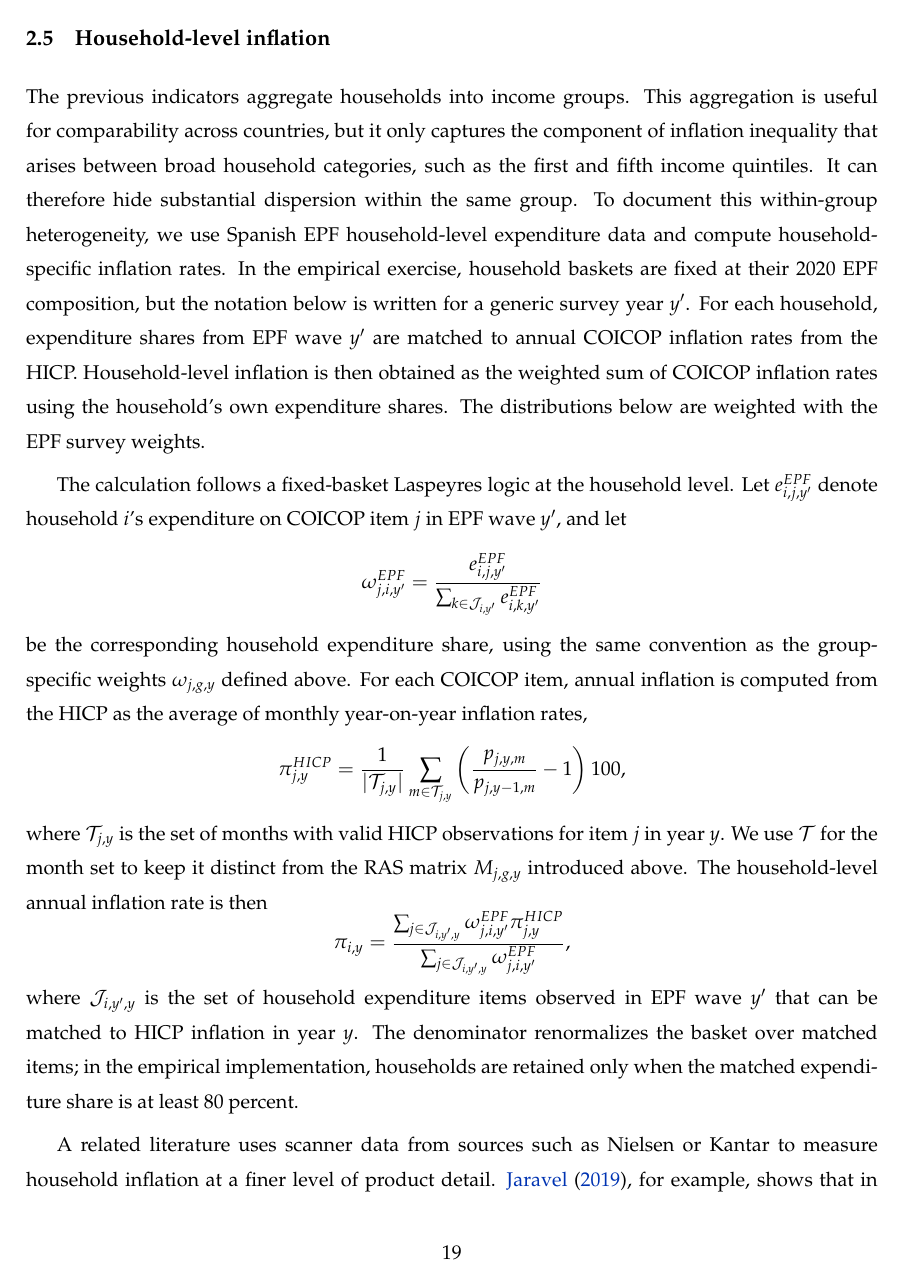
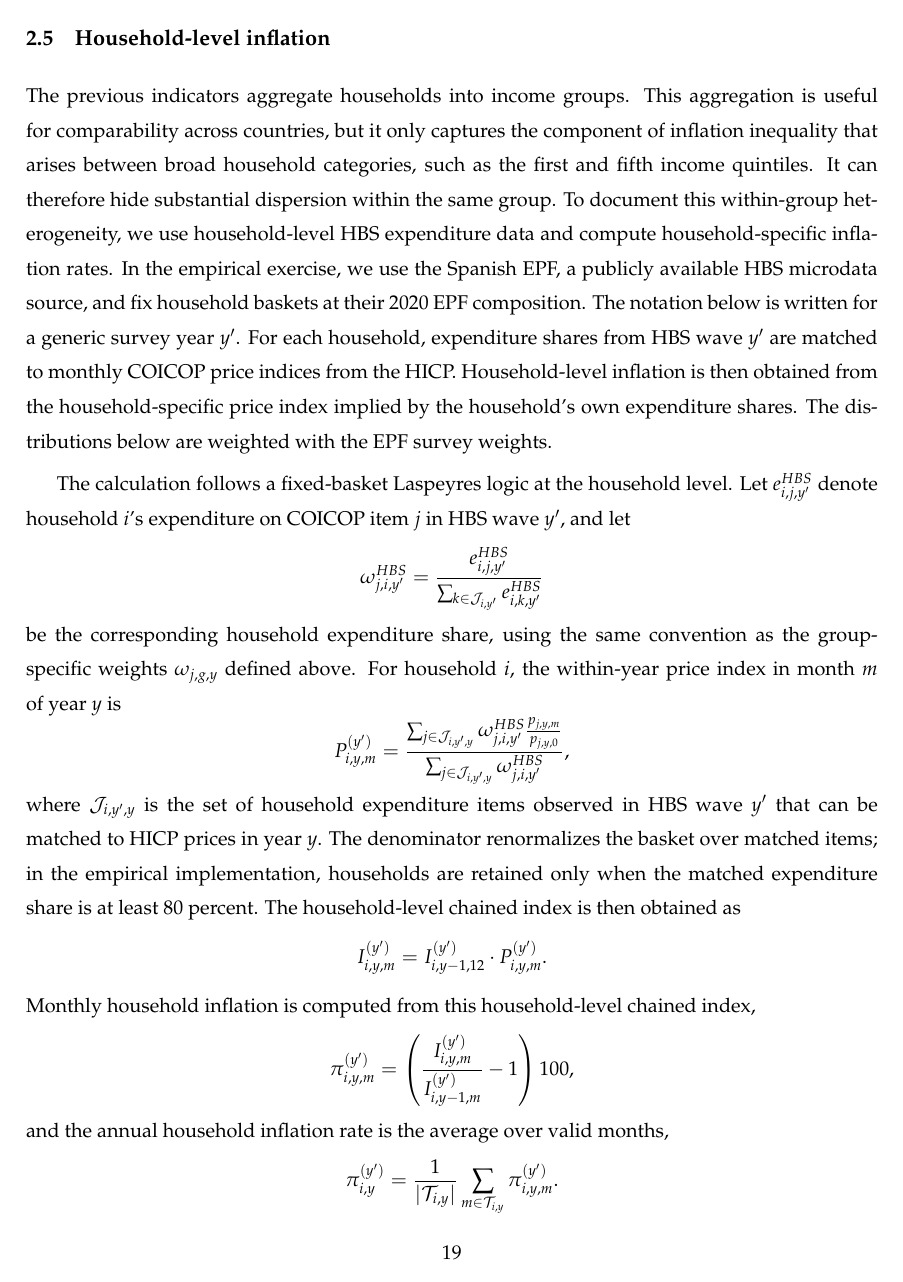
Before and after one commit to JeremiMontornes/https-github.com-JeremiMontornes-inflation-inequality-paper-, a LaTeX paper (main.tex): page 19 of 69 before the commit and page 19 of 70 after it. Compiled offline with pdfLaTeX.

Commit message:
Refine methodology notation and references

```diff
--- a/main.tex
+++ b/main.tex
@@ -644,44 +639,55 @@ Figure~\ref{fig:es-inflation-burden} reports this indicator for Spain. The first
 
 \subsection{Household-level inflation}
 
-The previous indicators aggregate households into income groups. This aggregation is useful for comparability across countries, but it only captures the component of inflation inequality that arises between broad household categories, such as the first and fifth income quintiles. It can therefore hide substantial dispersion within the same group. To document this within-group heterogeneity, we use Spanish EPF household-level expenditure data and compute household-specific inflation rates. In the empirical exercise, household baskets are fixed at their 2020 EPF composition, but the notation below is written for a generic survey year $y'$. For each household, expenditure shares from EPF wave $y'$ are matched to annual COICOP inflation rates from the HICP. Household-level inflation is then obtained as the weighted sum of COICOP inflation rates using the household's own expenditure shares. The distributions below are weighted with the EPF survey weights.
+The previous indicators aggregate households into income groups. This aggregation is useful for comparability across countries, but it only captures the component of inflation inequality that arises between broad household categories, such as the first and fifth income quintiles. It can therefore hide substantial dispersion within the same group. To document this within-group heterogeneity, we use household-level HBS expenditure data and compute household-specific inflation rates. In the empirical exercise, we use the Spanish EPF, a publicly available HBS microdata source, and fix household baskets at their 2020 EPF composition. The notation below is written for a generic survey year $y'$. For each household, expenditure shares from HBS wave $y'$ are matched to monthly COICOP price indices from the HICP. Household-level inflation is then obtained from the household-specific price index implied by the household's own expenditure shares. The distributions below are weighted with the EPF survey weights.
 
 The calculation follows a fixed-basket Laspeyres logic at the household level.
-Let $e^{EPF}_{i,j,y'}$ denote household $i$'s expenditure on COICOP item $j$ in
-EPF wave $y'$, and let
+Let $e^{HBS}_{i,j,y'}$ denote household $i$'s expenditure on COICOP item $j$ in
+HBS wave $y'$, and let
 \[
-\omega^{EPF}_{j,i,y'}
-=
-\frac{e^{EPF}_{i,j,y'}}{\sum_{k \in \mathcal{J}_{i,y'}} e^{EPF}_{i,k,y'}}
+\omega^{HBS}_{j,i,y'}
+=
+\frac{e^{HBS}_{i,j,y'}}{\sum_{k \in \mathcal{J}_{i,y'}} e^{HBS}_{i,k,y'}}
 \]
 be the corresponding household expenditure share, using the same convention as
-the group-specific weights $\omega_{j,g,y}$ defined above. For each COICOP
-item, annual inflation is computed from the HICP as the average of monthly
-year-on-year inflation rates,
+the group-specific weights $\omega_{j,g,y}$ defined above. For household $i$,
+the within-year price index in month $m$ of year $y$ is
 \[
-\pi^{HICP}_{j,y}
-=
-\frac{1}{|\mathcal{T}_{j,y}|}
-\sum_{m \in \mathcal{T}_{j,y}}
-\left(\frac{p_{j,y,m}}{p_{j,y-1,m}} - 1\right)100,
-\]
-where $\mathcal{T}_{j,y}$ is the set of months with valid HICP observations for
-item $j$ in year $y$. We use $\mathcal{T}$ for the month set to keep it
-distinct from the RAS matrix $M_{j,g,y}$ introduced above. The household-level
-annual inflation rate is then
-\[
-\pi_{i,y}
+P^{(y')}_{i,y,m}
 =
 \frac{
-\sum_{j \in \mathcal{J}_{i,y',y}} \omega^{EPF}_{j,i,y'}\pi^{HICP}_{j,y}
+\sum_{j \in \mathcal{J}_{i,y',y}}
+\omega^{HBS}_{j,i,y'}
+\frac{p_{j,y,m}}{p_{j,y,0}}
 }{
-\sum_{j \in \mathcal{J}_{i,y',y}} \omega^{EPF}_{j,i,y'}
+\sum_{j \in \mathcal{J}_{i,y',y}} \omega^{HBS}_{j,i,y'}
 },
 \]
 where $\mathcal{J}_{i,y',y}$ is the set of household expenditure items observed
-in EPF wave $y'$ that can be matched to HICP inflation in year $y$. The
+in HBS wave $y'$ that can be matched to HICP prices in year $y$. The
 denominator renormalizes the basket over matched items; in the empirical
 implementation, households are retained only when the matched expenditure share
-is at least 80 percent.
-
-A related literature uses scanner data from sources such as Nielsen or Kantar to measure household inflation at a finer level of product detail. \citet{jaravel2019unequal}, for example, shows that in the United States lower-income households benefited less from product innovation and faced different effective price changes across detailed retail products. Our approach differs in three ways: we use Spanish HBS/EPF expenditure records rather than scanner data, we match those baskets to aggregate HICP inflation rather than household-specific transaction prices, and we keep a fixed 2020 household basket rather than tracking product substitution within households. The exercise therefore does not reproduce scanner-data granularity, but it moves one step closer to the household level by replacing group-average expenditure shares with household-specific baskets.
+is at least 80 percent. The household-level chained index is then obtained as
+\[
+I^{(y')}_{i,y,m}
+=
+I^{(y')}_{i,y-1,12}
+\cdot
+P^{(y')}_{i,y,m}.
+\]
+Monthly household inflation is computed from this household-level chained
+index,
+\[
+\pi^{(y')}_{i,y,m}
+=
+\left(
+\frac{I^{(y')}_{i,y,m}}{I^{(y')}_{i,y-1,m}} - 1
+\right)100,
+\]
+and the annual household inflation rate is the average over valid months,
+\[
+\pi^{(y')}_{i,y}
+=
+\frac{1}{|\mathcal{T}_{i,y}|}
+\sum_{m \in \mathcal{T}_{i,y}}
+\pi^{(y')}_{i,y,m}.
```
Also changed, not shown: references.bib (+32 -0 lines), main.tex (32 more changed lines).
